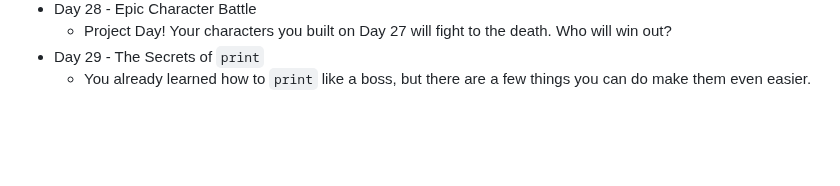
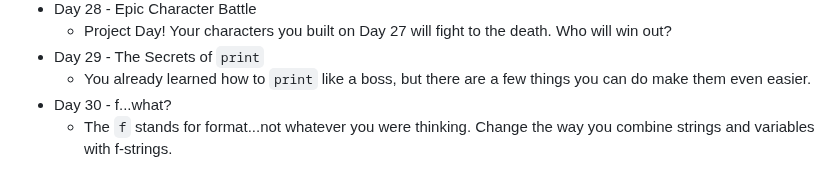
Before and after one commit to DavidCalebChaparroOrozco/replit100daysofcode, a Markdown page: README.md, the part around the change. Rendered like a GitHub page; blank space fills up the shorter version.

```diff
--- a/README.md
+++ b/README.md
@@ -57,3 +57,5 @@
 	* Project Day! Your characters you built on Day 27 will fight to the death. Who will win out?
 *  Day 29 - The Secrets of `print`
 	* You already learned how to `print` like a boss, but there are a few things you can do make them even easier.
+*  Day 30 - f...what?
+	* The `f` stands for format...not whatever you were thinking. Change the way you combine strings and variables with f-strings.
```
